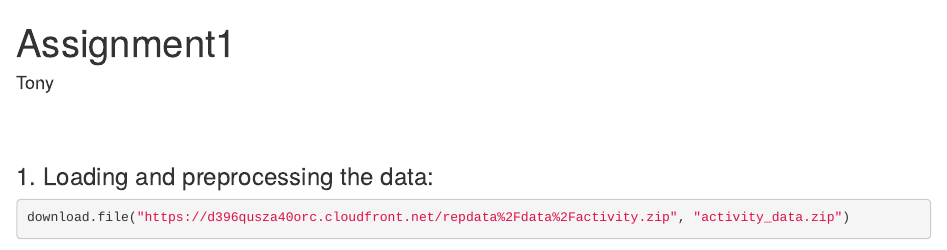
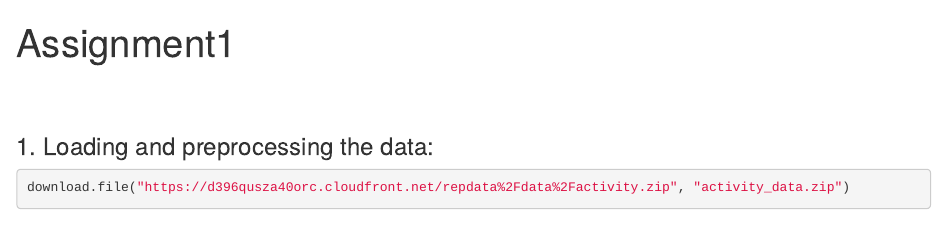
Before and after one commit to Momiji5459/Reproducible_Research_Project_1, an R Markdown document (assignment1.Rmd): the page in a window 1100 px wide, from its top. Rendered offline with R 4.5, knitr and Pandoc, with nearby package versions; some code elsewhere in the file could not run offline.

Commit message:
Update assignment1.Rmd

```diff
--- a/assignment1.Rmd
+++ b/assignment1.Rmd
@@ -1,7 +1,5 @@
 ---
 title: "Assignment1"
-author: "Tony"
-date: ""
 output: html_document
 ---
 
```
